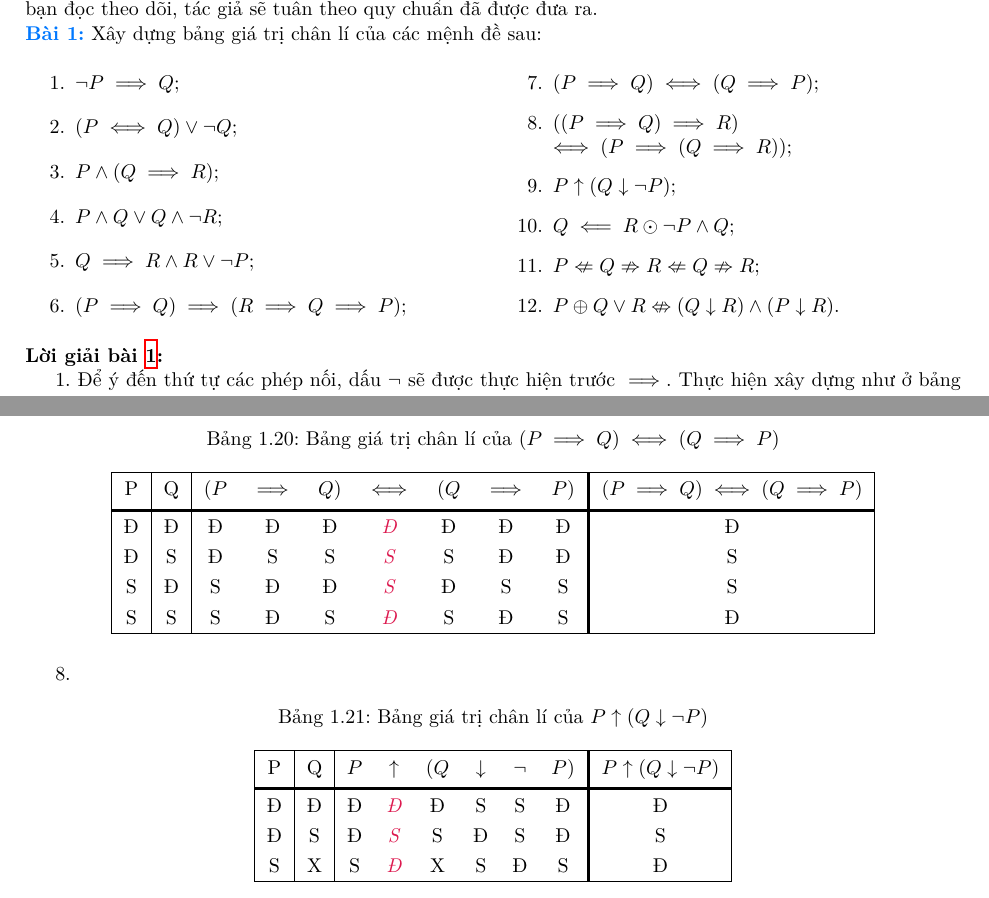
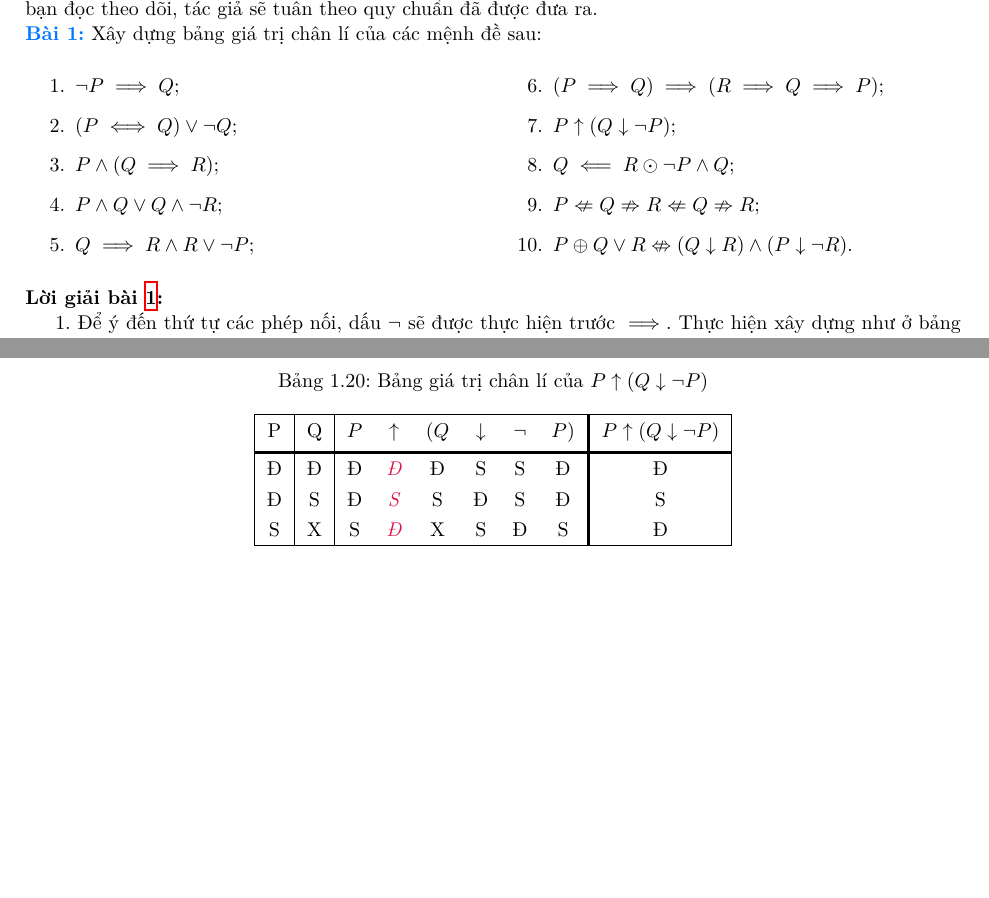
Before and after one commit to Piseratopo/-n-t-p-V-t-L-, a LaTeX book (main.tex, which reads chapter/toan_hoc_nen_tang/lo_gich/menh_de_phuc_hop.tex): two parts of pages 12 and 14 of 23, joined at a grey line, cut so that both start at the same text, the shorter picture padded with empty space. Compiled offline with XeLaTeX; a missing font is replaced by an installed copy or a similar font.

Commit message:
cập nhật thêm format bài tập

```diff
--- a/chapter/toan_hoc_nen_tang/lo_gich/menh_de_phuc_hop.tex
+++ b/chapter/toan_hoc_nen_tang/lo_gich/menh_de_phuc_hop.tex
@@ -354,13 +354,10 @@ Ngoài ra, cần phải để ý rằng, có nhiều tài liệu hay lạm dụn
       \item $P \land Q \lor Q \land \neg R$;
       \item $Q \implies R \land R \lor \neg P$;
       \item $(P \implies Q) \implies (R \implies Q \implies P)$;
-      \item $(P \implies Q) \iff (Q \implies P)$;
-      \item $\left((P \implies Q) \implies R\right)$ \\
-      $\iff \left(P \implies (Q \implies R)\right)$;
       \item $P \uparrow ( Q \downarrow \neg P )$;
       \item $Q \impliedby R \odot \neg P \land Q$;
       \item $P \nLeftarrow Q \nRightarrow R \nLeftarrow Q \nRightarrow R$;
-      \item $P \oplus Q \lor R \nLeftrightarrow (Q \downarrow R) \land (P \downarrow R)$.
+      \item $P \oplus Q \lor R \nLeftrightarrow (Q \downarrow R) \land (P \downarrow \neg R)$.
    \end{enumerate}
 \end{multicols}
 
@@ -514,23 +511,6 @@ Ví dụ như ở bảng \ref{tab:toan_hoc_nen_tang:lo_gich:menh_de_phuc_hop:vd_
       S & S & S & S \\
       \hline
    \end{tabular}
-\end{table}
-
-\stepcounter{subexercise}
-\arabic{subexercise}.
-\begin{table}[H]
-	\centering
-	\caption{Bảng giá trị chân lí của $( P \implies Q ) \iff ( Q \implies P )$}
-	\begin{tabular}{|c|c|ccccccc!{\vrule width 1.5pt}c|}
-		\hline
-		P & Q & $(P$ & $\implies$ & $Q)$ & $\iff$ & $(Q$ & $\implies$ & $P)$ & $( P \implies Q ) \iff ( Q \implies P )$ \\
-		\headerDivider
-		Đ & Đ & Đ & Đ & Đ & \emphcolor{Đ} & Đ & Đ & Đ & Đ \\
-		Đ & S & Đ & S & S & \emphcolor{S} & S & Đ & Đ & S \\
-		S & Đ & S & Đ & Đ & \emphcolor{S} & Đ & S & S & S \\
-		S & S & S & Đ & S & \emphcolor{Đ} & S & Đ & S & Đ \\
-		\hline
-	\end{tabular}
 \end{table}
 
 \stepcounter{subexercise}
```
Also changed, not shown: utils/output.tex (+11 -7 lines), main.pdf, chapter/toan_hoc_nen_tang/lo_gich/menh_de_phuc_hop.tex (10 more changed lines), 1 other file.
